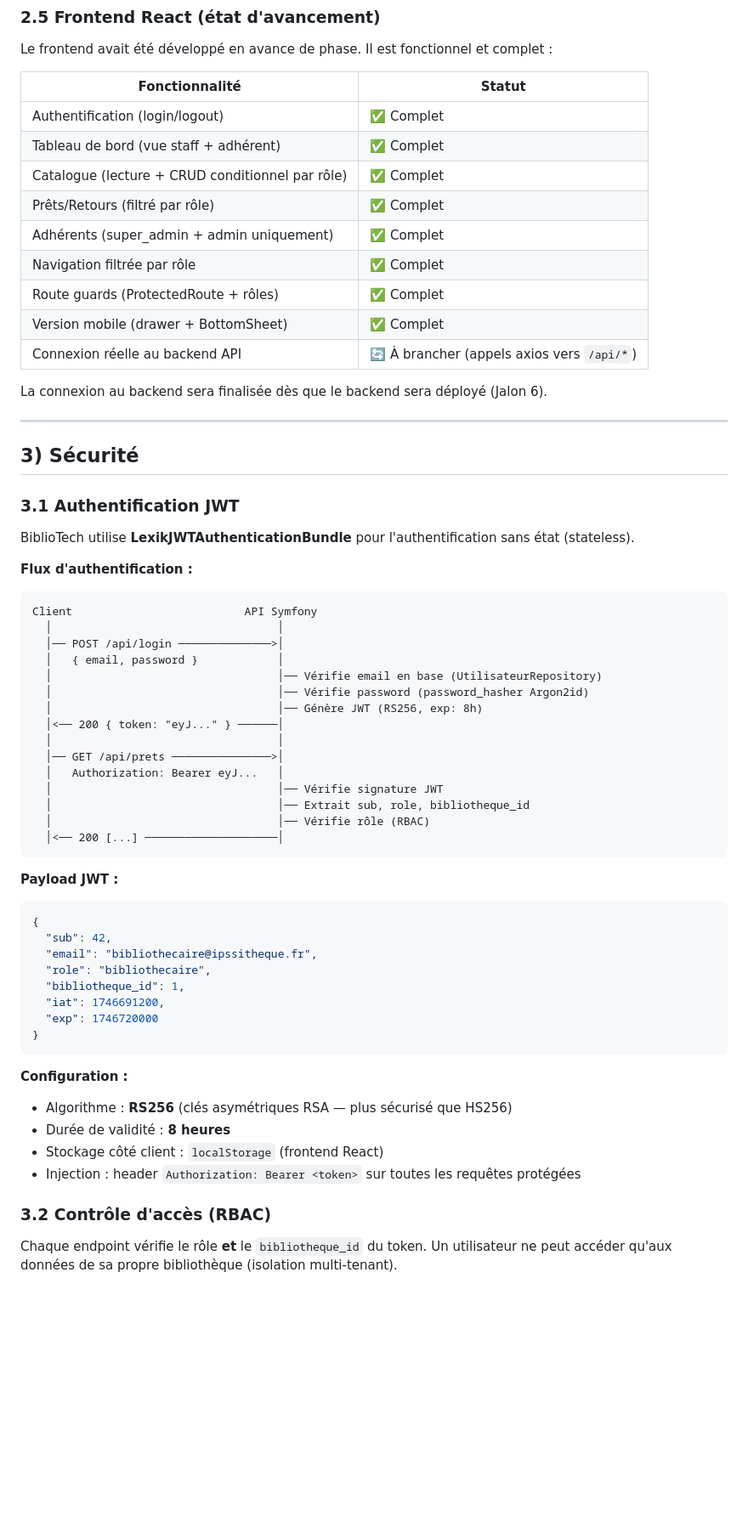
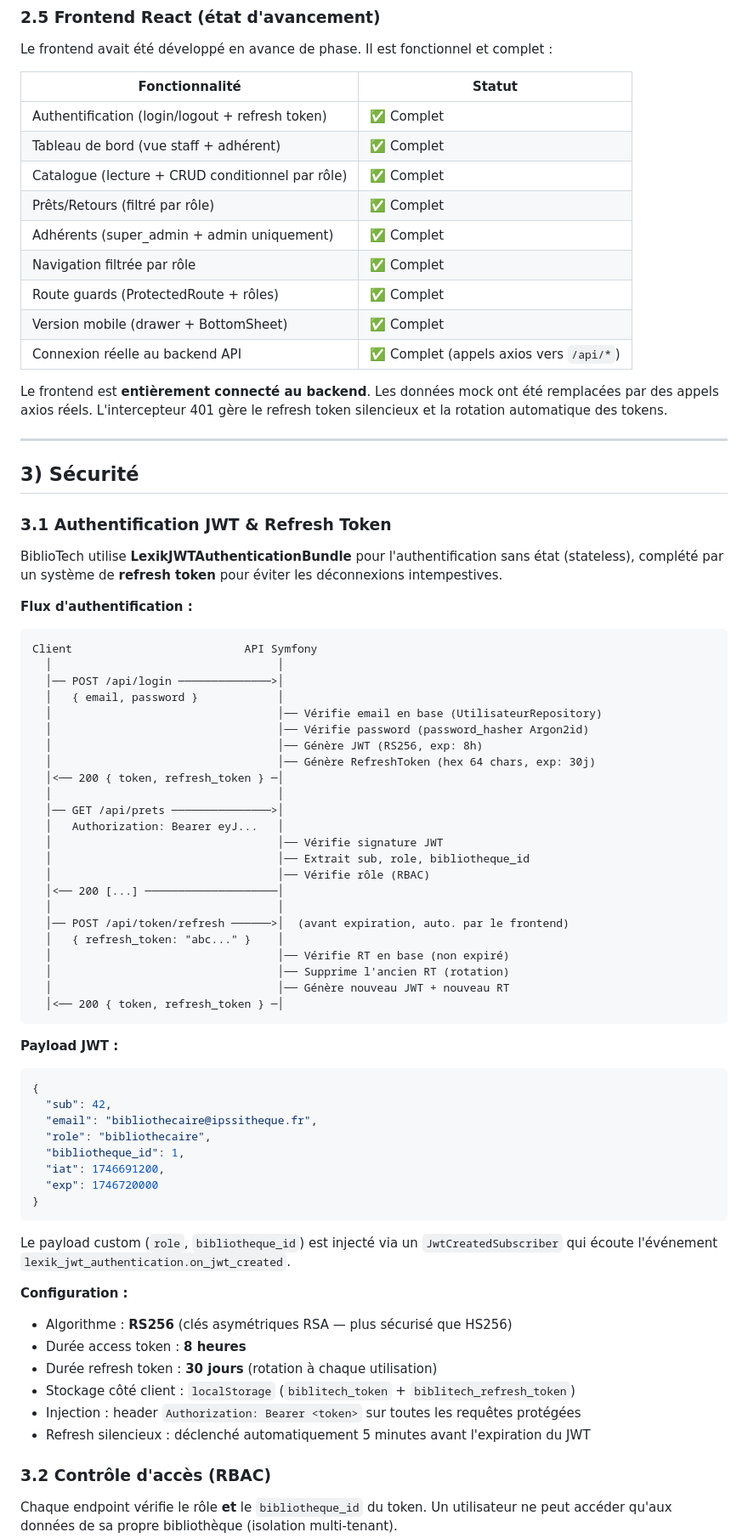
Before and after one commit to GregorySpro/Biblitech, a Markdown page: conception/JALON 5 - Gregory Sergent - LIVRABLE.md, the part around one of its changes. Shown at 85% size. GitHub-like rendering; blank space fills up the shorter version.

Commit message:
docs: update livrable Jalon 5

````diff
--- a/conception/JALON 5 - Gregory Sergent - LIVRABLE.md
+++ b/conception/JALON 5 - Gregory Sergent - LIVRABLE.md
@@ -191,7 +214,7 @@ Le frontend avait été développé en avance de phase. Il est fonctionnel et co
 
 | Fonctionnalité | Statut |
 |---|---|
-| Authentification (login/logout) | ✅ Complet |
+| Authentification (login/logout + refresh token) | ✅ Complet |
 | Tableau de bord (vue staff + adhérent) | ✅ Complet |
 | Catalogue (lecture + CRUD conditionnel par rôle) | ✅ Complet |
 | Prêts/Retours (filtré par rôle) | ✅ Complet |
@@ -199,17 +222,17 @@ Le frontend avait été développé en avance de phase. Il est fonctionnel et co
 | Navigation filtrée par rôle | ✅ Complet |
 | Route guards (ProtectedRoute + rôles) | ✅ Complet |
 | Version mobile (drawer + BottomSheet) | ✅ Complet |
-| Connexion réelle au backend API | 🔄 À brancher (appels axios vers `/api/*`) |
+| Connexion réelle au backend API | ✅ Complet (appels axios vers `/api/*`) |
 
-La connexion au backend sera finalisée dès que le backend sera déployé (Jalon 6).
+Le frontend est **entièrement connecté au backend**. Les données mock ont été remplacées par des appels axios réels. L'intercepteur 401 gère le refresh token silencieux et la rotation automatique des tokens.
 
 ---
 
 ## 3) Sécurité
 
-### 3.1 Authentification JWT
+### 3.1 Authentification JWT & Refresh Token
 
-BiblioTech utilise **LexikJWTAuthenticationBundle** pour l'authentification sans état (stateless).
+BiblioTech utilise **LexikJWTAuthenticationBundle** pour l'authentification sans état (stateless), complété par un système de **refresh token** pour éviter les déconnexions intempestives.
 
 **Flux d'authentification :**
 
@@ -221,7 +244,8 @@ Client                          API Symfony
   │                                  │── Vérifie email en base (UtilisateurRepository)
   │                                  │── Vérifie password (password_hasher Argon2id)
   │                                  │── Génère JWT (RS256, exp: 8h)
-  │<── 200 { token: "eyJ..." } ──────│
+  │                                  │── Génère RefreshToken (hex 64 chars, exp: 30j)
+  │<── 200 { token, refresh_token } ─│
   │                                  │
   │── GET /api/prets ───────────────>│
   │   Authorization: Bearer eyJ...   │
@@ -229,6 +253,13 @@ Client                          API Symfony
   │                                  │── Extrait sub, role, bibliotheque_id
   │                                  │── Vérifie rôle (RBAC)
   │<── 200 [...] ────────────────────│
+  │                                  │
+  │── POST /api/token/refresh ──────>│  (avant expiration, auto. par le frontend)
+  │   { refresh_token: "abc..." }    │
+  │                                  │── Vérifie RT en base (non expiré)
+  │                                  │── Supprime l'ancien RT (rotation)
+  │                                  │── Génère nouveau JWT + nouveau RT
+  │<── 200 { token, refresh_token } ─│
 ```
 
 **Payload JWT :**
@@ -243,11 +274,15 @@ Client                          API Symfony
 }
 ```
 
+Le payload custom (`role`, `bibliotheque_id`) est injecté via un `JwtCreatedSubscriber` qui écoute l'événement `lexik_jwt_authentication.on_jwt_created`.
+
 **Configuration :**
 - Algorithme : **RS256** (clés asymétriques RSA — plus sécurisé que HS256)
-- Durée de validité : **8 heures**
-- Stockage côté client : `localStorage` (frontend React)
+- Durée access token : **8 heures**
+- Durée refresh token : **30 jours** (rotation à chaque utilisation)
+- Stockage côté client : `localStorage` (`biblitech_token` + `biblitech_refresh_token`)
 - Injection : header `Authorization: Bearer <token>` sur toutes les requêtes protégées
+- Refresh silencieux : déclenché automatiquement 5 minutes avant l'expiration du JWT
 
 ### 3.2 Contrôle d'accès (RBAC)
 
````
Also changed, not shown: other parts of conception/JALON 5 - Gregory Sergent - LIVRABLE.md (+39 -17 lines).
